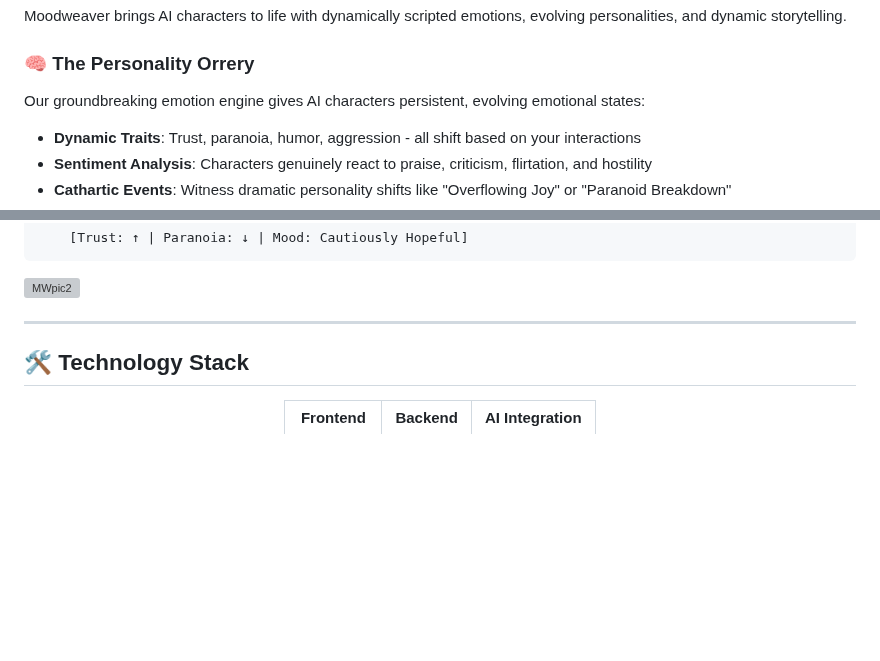
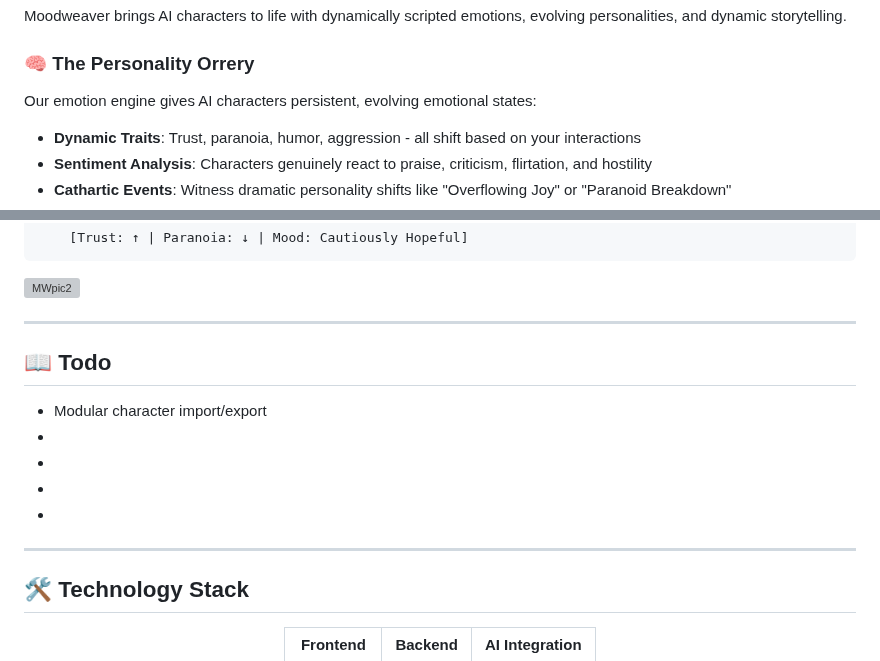
Before and after one commit to MLBott/Moodweaver, a Markdown page: README.md, 2 parts joined by grey strips. GitHub-like rendering; blank space fills up the shorter version; grey boxes are pictures that could not be loaded.

```diff
--- a/README.md
+++ b/README.md
@@ -20,7 +20,7 @@
 Moodweaver brings AI characters to life with dynamically scripted emotions, evolving personalities, and dynamic storytelling.
 
 ### 🧠 **The Personality Orrery**
-Our groundbreaking emotion engine gives AI characters persistent, evolving emotional states:
+Our emotion engine gives AI characters persistent, evolving emotional states:
 - **Dynamic Traits**: Trust, paranoia, humor, aggression - all shift based on your interactions
 - **Sentiment Analysis**: Characters genuinely react to praise, criticism, flirtation, and hostility
 - **Cathartic Events**: Witness dramatic personality shifts like "Overflowing Joy" or "Paranoid Breakdown"
@@ -135,6 +135,15 @@ Setup your LLM provider in settings interface
 ![MWpic2](https://github.com/user-attachments/assets/be7251aa-7ed1-42d9-bb46-a1c658bc58b1)
 
 ---
+## 📖 Todo
+
+- Modular character import/export
+-
+-
+-
+-
+
+---
 
 ## 🛠️ Technology Stack
 
```
